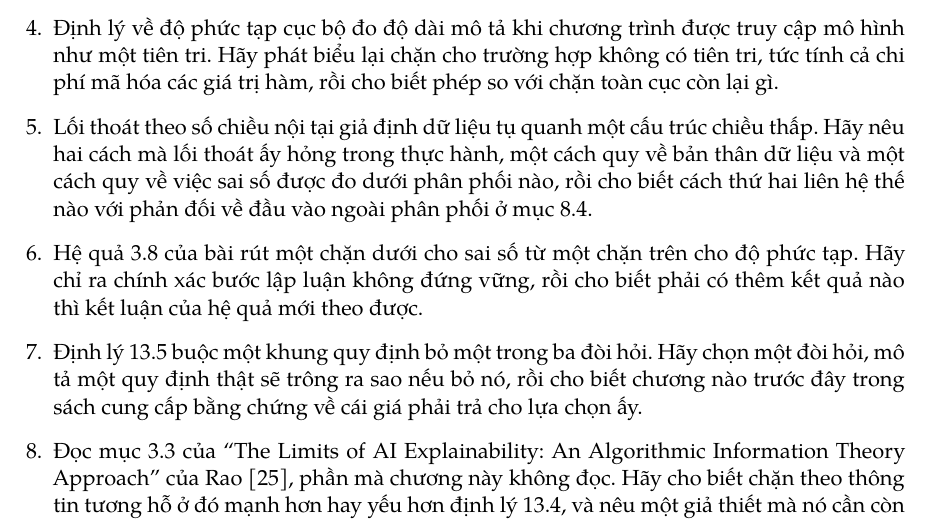
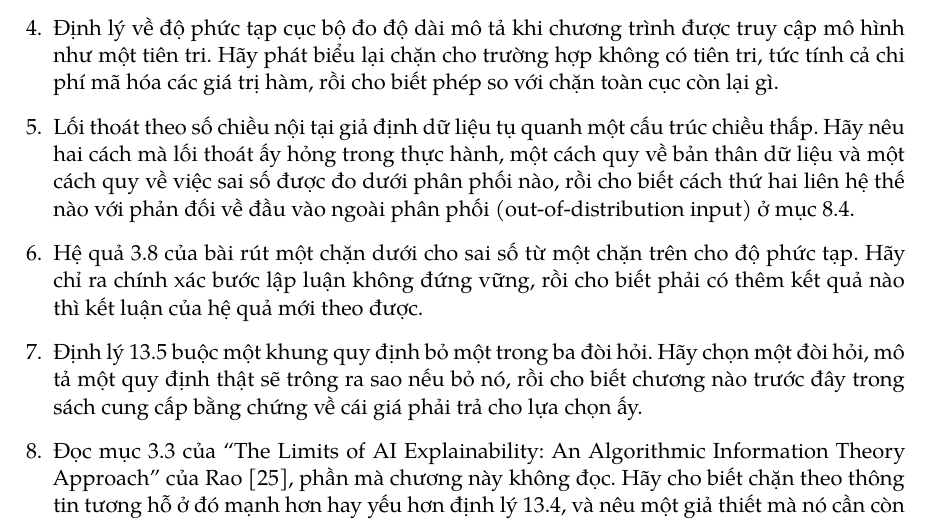
Before and after one commit to Giang-Dang/latex-books, a LaTeX thesis (books/do-trung-thuc-trong-xai/main.tex, which reads books/do-trung-thuc-trong-xai/chapters/13-gioi-han-ly-thuyet/08-tom-tat-va-cau-hoi.tex): part of page 135 of 208, cut so that both start at the same text. Compiled offline with XeLaTeX; a missing font is replaced by an installed copy or a similar font.

Commit message:
fix(do-trung-thuc-trong-xai): gloss chapter 13's borrowed out-of-distribution term
Review question 6 used "dau vao ngoai phan phoi", which chapter 08 owns, exactly
once in the whole chapter, and chapter 13 glossed it nowhere. The Gloss check
never reported the omission because the term wrapped across two source lines
inside the indented cauhoids block.

That is the standing open item on wrapped multi-word terms, and tracing it
through check-chapter.ps1 corrects the item's diagnosis. ConvertTo-GlossSections
assembles a section's body as `line + ' '`, so the newline never reaches the
body text: a wrapped term is still matched when the continuation line is flush
left, and is lost only when that line carries its own indentation. The blind
spot is therefore not "wrapped at the wrong column" but "wrapped inside an
indented environment", and tomtat and cauhoids are the only such environments in
this book.

Measured across the manuscript: of 149 multi-word glossary terms, 134 wrapped
uses remain visible to the check and 21 do not, 13 of the 21 in
08-tom-tat-va-cau-hoi.tex files. This was the only one of the 21 that hid a real
omission; the other 20 are terms their chapters gloss elsewhere.

```diff
--- a/books/do-trung-thuc-trong-xai/chapters/13-gioi-han-ly-thuyet/08-tom-tat-va-cau-hoi.tex
+++ b/books/do-trung-thuc-trong-xai/chapters/13-gioi-han-ly-thuyet/08-tom-tat-va-cau-hoi.tex
@@ -74,8 +74,9 @@
   \item Lối thoát theo số chiều nội tại giả định dữ liệu tụ quanh một cấu trúc
   chiều thấp. Hãy nêu hai cách mà lối thoát ấy hỏng trong thực hành, một cách
   quy về bản thân dữ liệu và một cách quy về việc sai số được đo dưới phân phối
-  nào, rồi cho biết cách thứ hai liên hệ thế nào với phản đối về đầu vào ngoài
-  phân phối ở mục~\ref{sec:ch08-huan-luyen-lai}.
+  nào, rồi cho biết cách thứ hai liên hệ thế nào với phản đối về
+  \tn{đầu vào ngoài phân phối}{out-of-distribution input} ở
+  mục~\ref{sec:ch08-huan-luyen-lai}.
   \item Hệ quả 3.8 của bài rút một chặn dưới cho sai số từ một chặn trên cho độ
   phức tạp. Hãy chỉ ra chính xác bước lập luận không đứng vững, rồi cho biết
   phải có thêm kết quả nào thì kết luận của hệ quả mới theo được.
```
